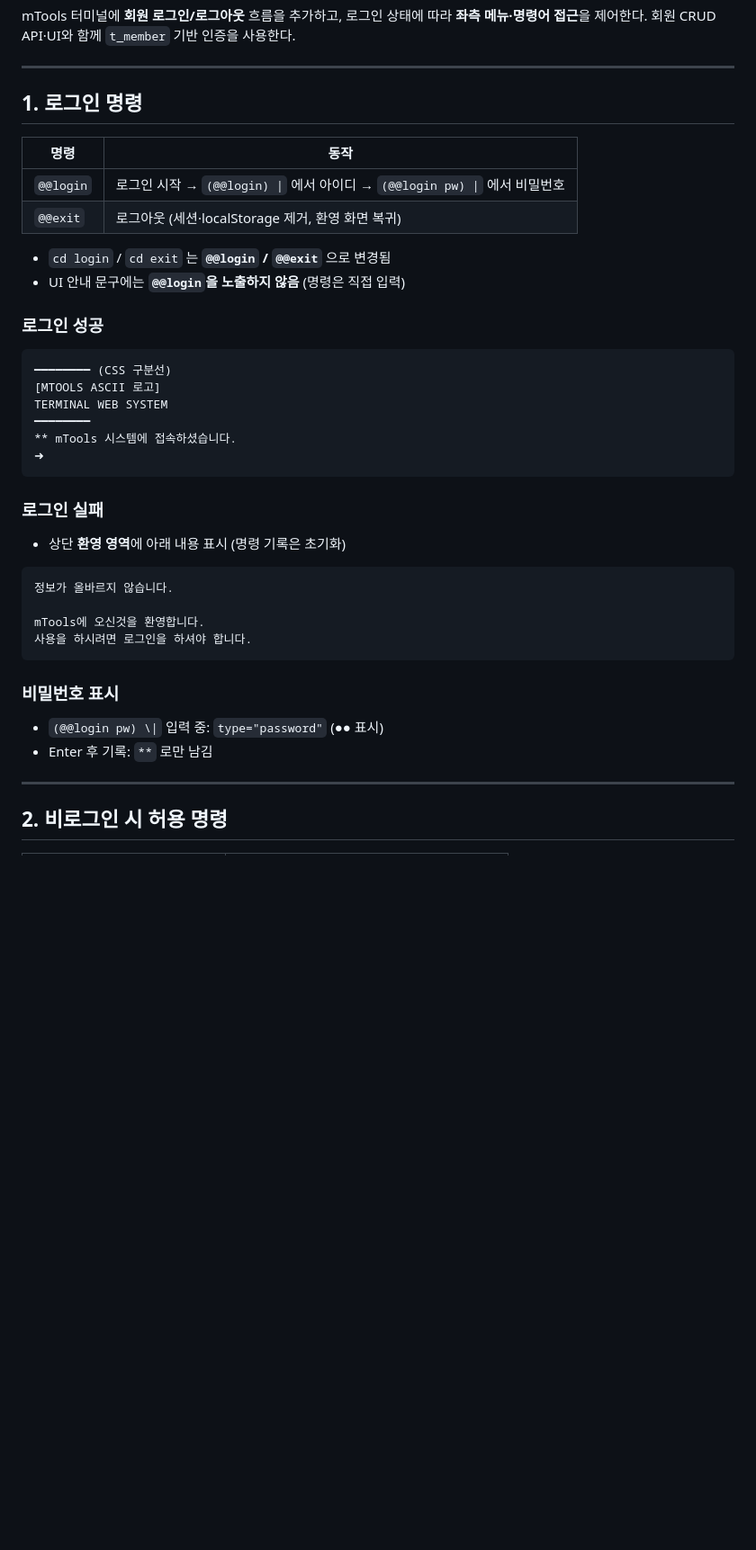
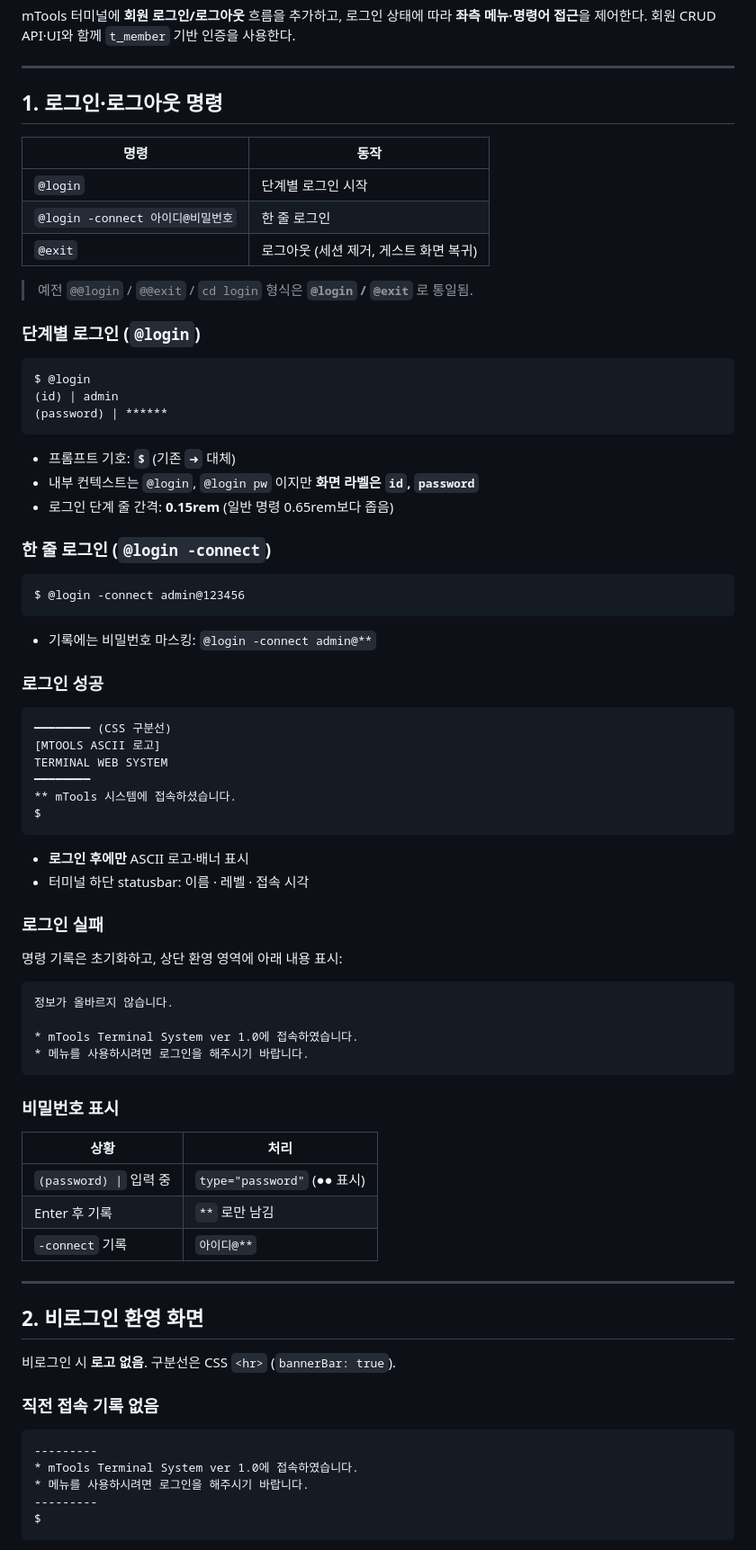
Before and after one commit to nextia80/mtools, a Markdown page: MD/2026-06-23/2026-06-23_15-00_터미널_로그인_및_회원관리_정리.md, the part around one of its changes. Shown at 90% size. Drawn GitHub-style; blank space fills up the shorter version.

````diff
--- a/MD/2026-06-23/2026-06-23_15-00_터미널_로그인_및_회원관리_정리.md
+++ b/MD/2026-06-23/2026-06-23_15-00_터미널_로그인_및_회원관리_정리.md
@@ -6,15 +6,35 @@ mTools 터미널에 **회원 로그인/로그아웃** 흐름을 추가하고,
 
 ---
 
-## 1. 로그인 명령
+## 1. 로그인·로그아웃 명령
 
 | 명령 | 동작 |
 |------|------|
-| `@@login` | 로그인 시작 → `(@@login) \|` 에서 아이디 → `(@@login pw) \|` 에서 비밀번호 |
-| `@@exit` | 로그아웃 (세션·localStorage 제거, 환영 화면 복귀) |
+| `@login` | 단계별 로그인 시작 |
+| `@login -connect 아이디@비밀번호` | 한 줄 로그인 |
+| `@exit` | 로그아웃 (세션 제거, 게스트 화면 복귀) |
 
-- `cd login` / `cd exit` 는 **`@@login` / `@@exit`** 으로 변경됨
-- UI 안내 문구에는 **`@@login`을 노출하지 않음** (명령은 직접 입력)
+> 예전 `@@login` / `@@exit` / `cd login` 형식은 **`@login` / `@exit`** 로 통일됨.
+
+### 단계별 로그인 (`@login`)
+
+```
+$ @login
+(id) | admin
+(password) | ******
+```
+
+- 프롬프트 기호: **`$`** (기존 `➜` 대체)
+- 내부 컨텍스트는 `@login`, `@login pw` 이지만 **화면 라벨은 `id`, `password`**
+- 로그인 단계 줄 간격: **0.15rem** (일반 명령 0.65rem보다 좁음)
+
+### 한 줄 로그인 (`@login -connect`)
+
+```
+$ @login -connect admin@123456
+```
+
+- 기록에는 비밀번호 마스킹: `@login -connect admin@**`
 
 ### 로그인 성공
 
@@ -24,25 +44,44 @@ mTools 터미널에 **회원 로그인/로그아웃** 흐름을 추가하고,
 TERMINAL WEB SYSTEM
 ━━━━━━━━
 ** mTools 시스템에 접속하셨습니다.
-➜
+$
 ```
+
+- **로그인 후에만** ASCII 로고·배너 표시
+- 터미널 하단 statusbar: 이름 · 레벨 · 접속 시각
 
 ### 로그인 실패
 
-- 상단 **환영 영역**에 아래 내용 표시 (명령 기록은 초기화)
+명령 기록은 초기화하고, 상단 환영 영역에 아래 내용 표시:
 
 ```
 정보가 올바르지 않습니다.
 
-mTools에 오신것을 환영합니다.
-사용을 하시려면 로그인을 하셔야 합니다.
+* mTools Terminal System ver 1.0에 접속하였습니다.
+* 메뉴를 사용하시려면 로그인을 해주시기 바랍니다.
 ```
 
 ### 비밀번호 표시
 
-- `(@@login pw) \|` 입력 중: `type="password"` (●● 표시)
-- Enter 후 기록: `**` 로만 남김
+| 상황 | 처리 |
+|------|------|
+| `(password) \|` 입력 중 | `type="password"` (●● 표시) |
+| Enter 후 기록 | `**` 로만 남김 |
+| `-connect` 기록 | `아이디@**` |
 
 ---
 
-## 2. 비로그인 시 허용 명령
+## 2. 비로그인 환영 화면
+
+비로그인 시 **로고 없음**. 구분선은 CSS `<hr>` (`bannerBar: true`).
+
+### 직전 접속 기록 없음
+
+```
+---------
+* mTools Terminal System ver 1.0에 접속하였습니다.
+* 메뉴를 사용하시려면 로그인을 해주시기 바랍니다.
+---------
+$
+```
+
````
Also changed, not shown: other parts of MD/2026-06-23/2026-06-23_15-00_터미널_로그인_및_회원관리_정리.md (+88 -38 lines).
